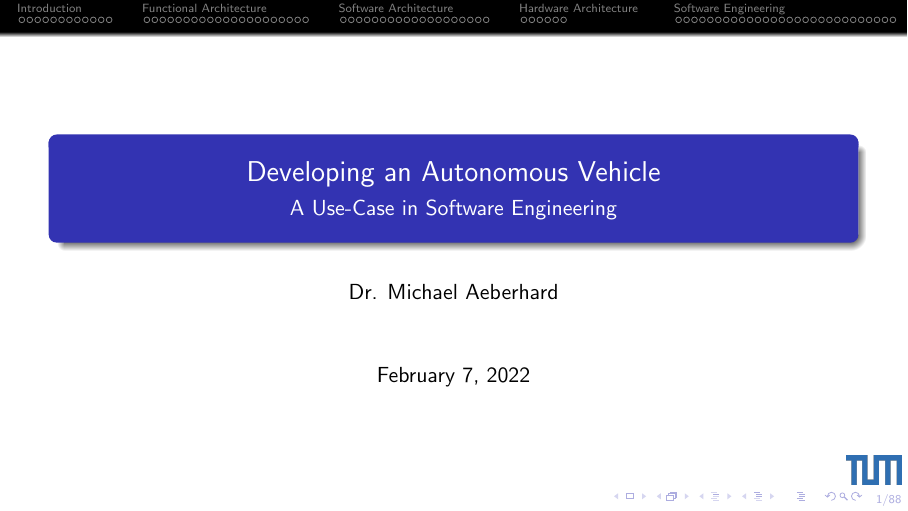
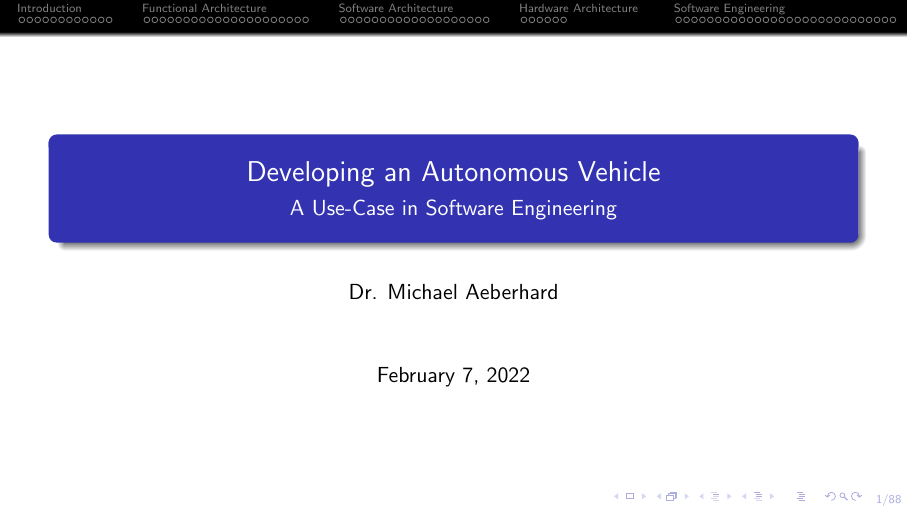
Before and after one commit to GTAeberhard/tum-lecture-advanced-software-engineering, LaTeX slides (lecture.tex): page 1 of 94. Compiled offline with pdfLaTeX.

Commit message:
removed TUM logo

```diff
--- a/lecture.tex
+++ b/lecture.tex
@@ -21,7 +21,6 @@
 \subtitle{A Use-Case in Software Engineering}
 \author{Dr. Michael Aeberhard}
 \date{February 7, 2022}
-\logo{\includegraphics[height=0.5cm]{images/tum.png}}
 
 \begin{document}
 
```
Also changed, not shown: images/tum.png (deleted).
